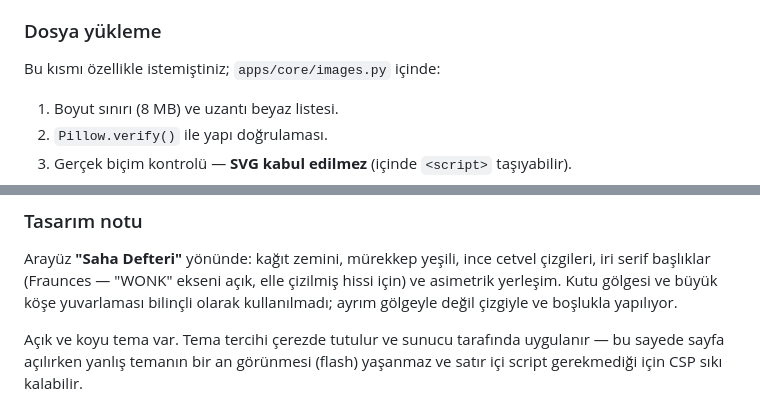
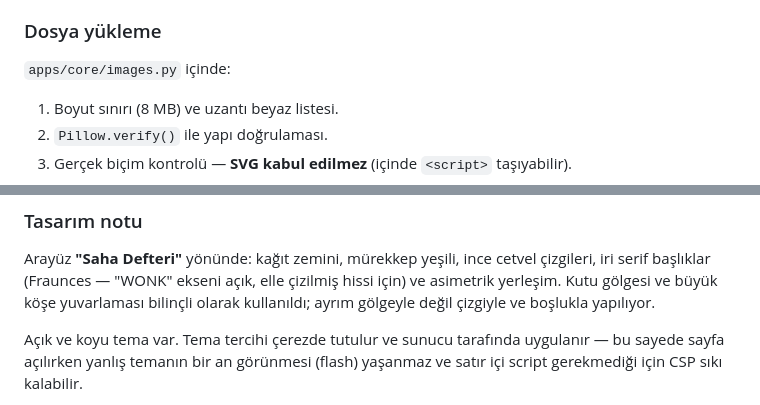
Before and after one commit to ozankaya4/halisahatakip, a Markdown page: README.md, 2 parts joined by grey strips. GitHub-like rendering.

```diff
--- a/README.md
+++ b/README.md
@@ -121,7 +108,7 @@ biri, başkasının e-posta adresiyle sağlayıcıda hesap açıp o hesabı devr
 
 ### Dosya yükleme
 
-Bu kısmı özellikle istemiştiniz; `apps/core/images.py` içinde:
+`apps/core/images.py` içinde:
 
 1. Boyut sınırı (8 MB) ve uzantı beyaz listesi.
 2. `Pillow.verify()` ile yapı doğrulaması.
@@ -289,7 +275,7 @@ static/
 Arayüz **"Saha Defteri"** yönünde: kağıt zemini, mürekkep yeşili, ince cetvel
 çizgileri, iri serif başlıklar (Fraunces — "WONK" ekseni açık, elle çizilmiş
 hissi için) ve asimetrik yerleşim. Kutu gölgesi ve büyük köşe yuvarlaması
-bilinçli olarak kullanılmadı; ayrım gölgeyle değil çizgiyle ve boşlukla yapılıyor.
+bilinçli olarak kullanıldı; ayrım gölgeyle değil çizgiyle ve boşlukla yapılıyor.
 
 Açık ve koyu tema var. Tema tercihi çerezde tutulur ve sunucu tarafında
 uygulanır — bu sayede sayfa açılırken yanlış temanın bir an görünmesi (flash)
```
Also changed, not shown: other parts of README.md (+5 -19 lines).
